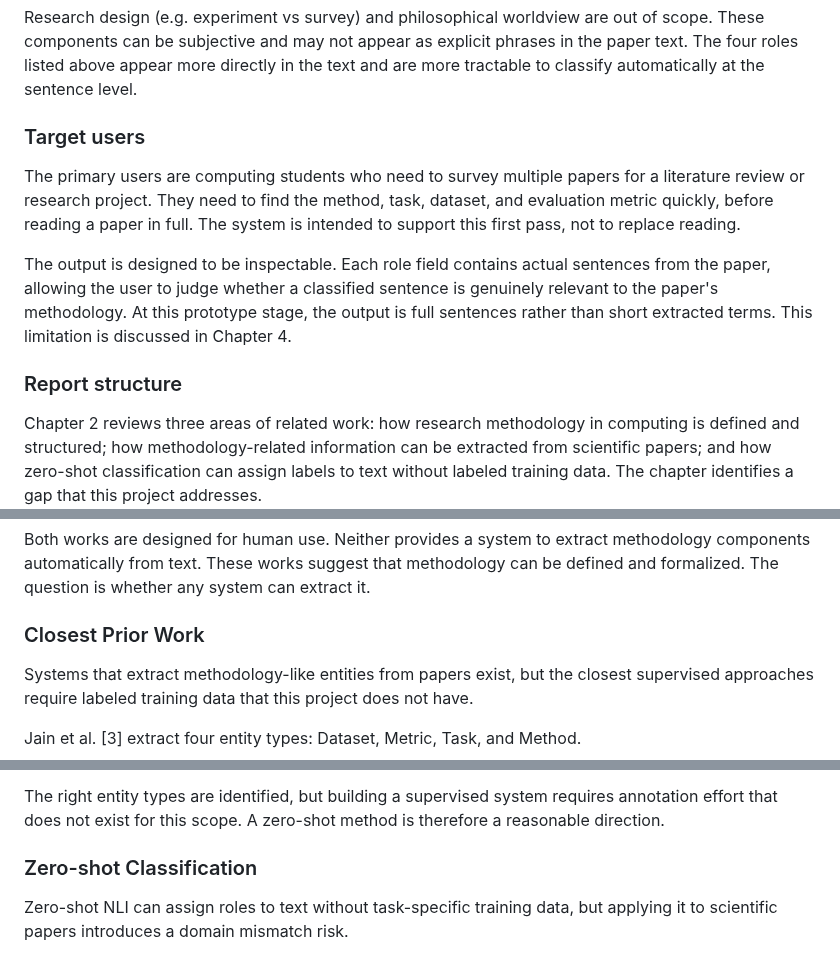
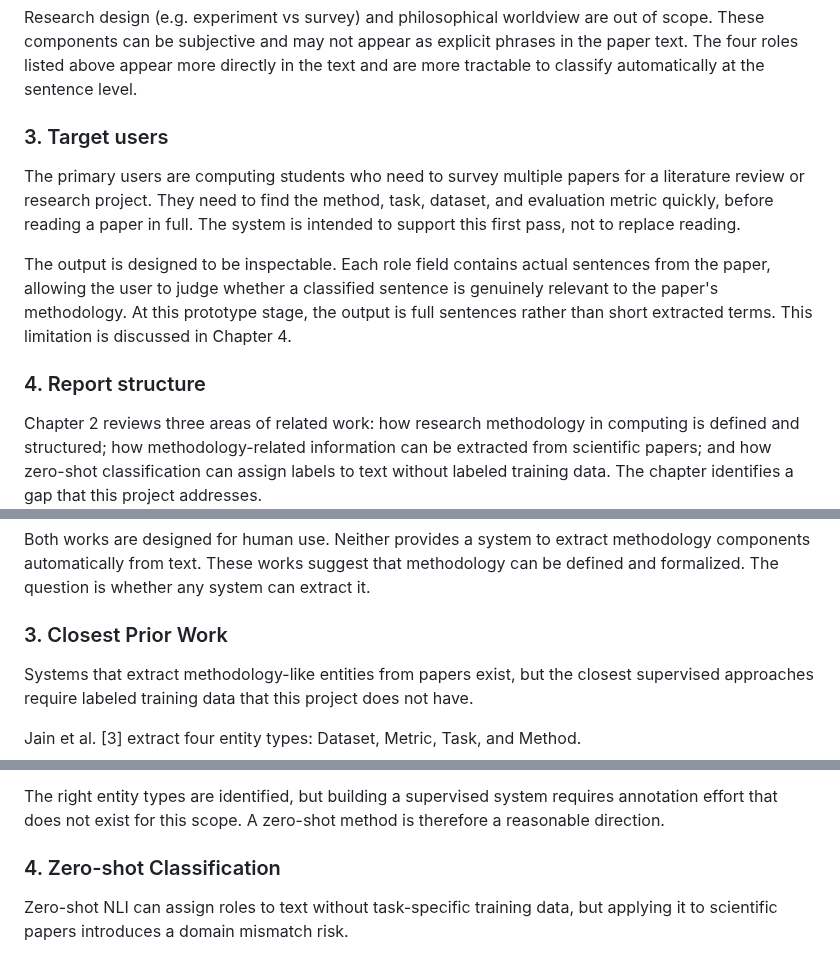
Before and after one commit to sanemat/uol-fp, a Markdown page: report1/report.md, 3 parts joined by grey strips. Rendered like a GitHub page.

```diff
--- a/report1/report.md
+++ b/report1/report.md
@@ -89,13 +89,13 @@ Zero-shot classification was chosen because no methodology-annotated corpus exis
 
 Research design (e.g. experiment vs survey) and philosophical worldview are out of scope. These components can be subjective and may not appear as explicit phrases in the paper text. The four roles listed above appear more directly in the text and are more tractable to classify automatically at the sentence level.
 
-### Target users
+### 3. Target users
 
 The primary users are computing students who need to survey multiple papers for a literature review or research project. They need to find the method, task, dataset, and evaluation metric quickly, before reading a paper in full. The system is intended to support this first pass, not to replace reading.
 
 The output is designed to be inspectable. Each role field contains actual sentences from the paper, allowing the user to judge whether a classified sentence is genuinely relevant to the paper's methodology. At this prototype stage, the output is full sentences rather than short extracted terms. This limitation is discussed in Chapter 4.
 
-### Report structure
+### 4. Report structure
 
 Chapter 2 reviews three areas of related work: how research methodology in computing is defined and structured; how methodology-related information can be extracted from scientific papers; and how zero-shot classification can assign labels to text without labeled training data. The chapter identifies a gap that this project addresses.
 
@@ -141,7 +140,7 @@ Oates [1] gives concept names. Pilkington & Pretorius [2] give formal relationsh
 Both works are designed for human use. Neither provides a system to extract methodology components automatically from text. These works suggest that methodology can be defined and formalized. The question is whether any system can extract it.
 
 
-### Closest Prior Work
+### 3. Closest Prior Work
 
 Systems that extract methodology-like entities from papers exist, but the closest supervised approaches require labeled training data that this project does not have.
 
@@ -162,7 +161,7 @@ But Jain et al. [3] required 438 annotated papers and 4 expert PhD-level annotat
 
 The right entity types are identified, but building a supervised system requires annotation effort that does not exist for this scope. A zero-shot method is therefore a reasonable direction.
 
-### Zero-shot Classification
+### 4. Zero-shot Classification
 
 Zero-shot NLI can assign roles to text without task-specific training data, but applying it to scientific papers introduces a domain mismatch risk.
 
```
Also changed, not shown: other parts of report1/report.md (+10 -13 lines).
